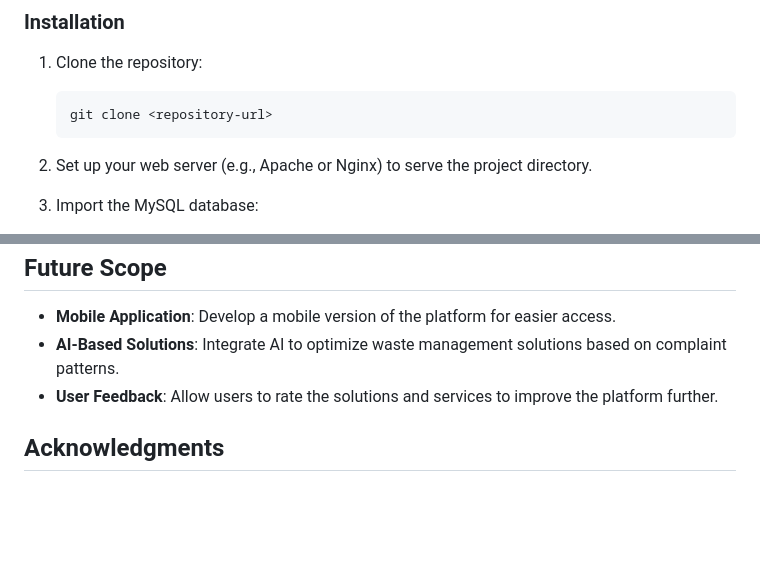
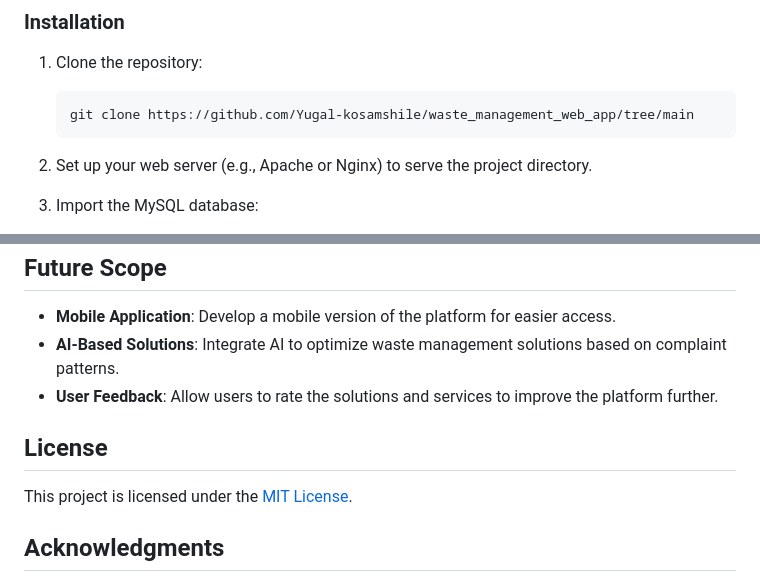
Before and after one commit to Yugal-kosamshile/waste_management_web_app, a Markdown page: README.md, 2 parts joined by grey strips. Rendered like a GitHub page; blank space fills up the shorter version.

````diff
--- a/README.md
+++ b/README.md
@@ -47,7 +47,7 @@ Private solutions employ advanced waste disposal techniques, ensuring efficient
 ### Installation
 1. Clone the repository:
    ```bash
-   git clone <repository-url>
+   git clone https://github.com/Yugal-kosamshile/waste_management_web_app/tree/main
    ```
 
 2. Set up your web server (e.g., Apache or Nginx) to serve the project directory.
@@ -110,5 +110,8 @@ Private solutions employ advanced waste disposal techniques, ensuring efficient
 - **AI-Based Solutions**: Integrate AI to optimize waste management solutions based on complaint patterns.
 - **User Feedback**: Allow users to rate the solutions and services to improve the platform further.
 
+## License
+This project is licensed under the [MIT License](LICENSE).
+
 ## Acknowledgments
 We would like to thank our guides, mentors, and contributors for their continuous support throughout the development of this project.
````
